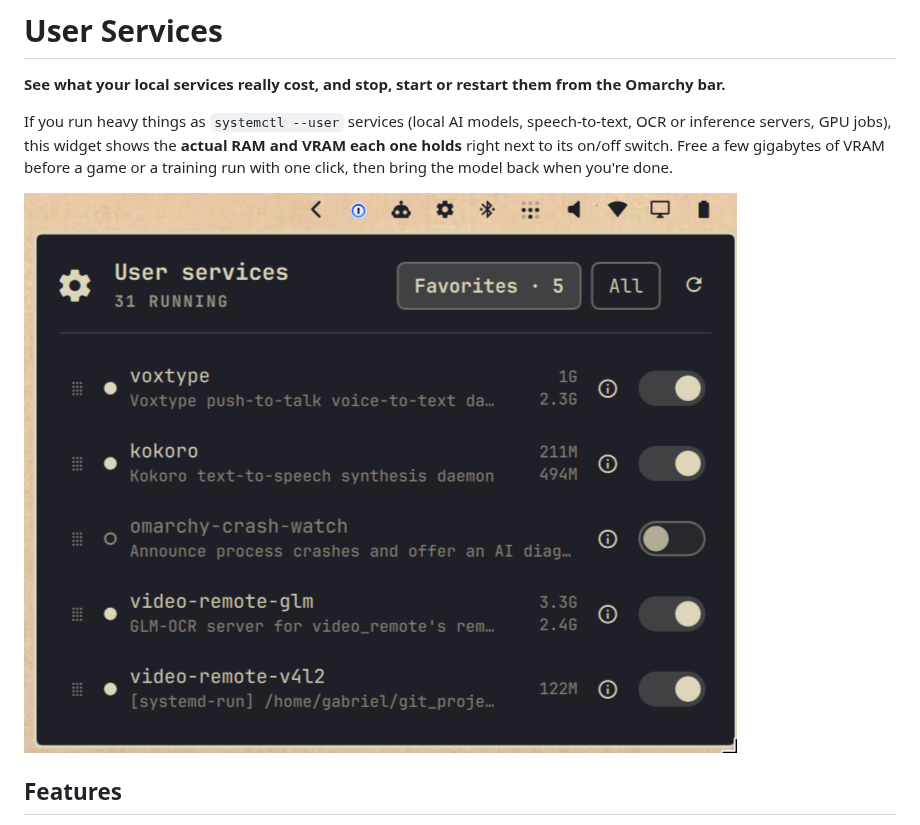
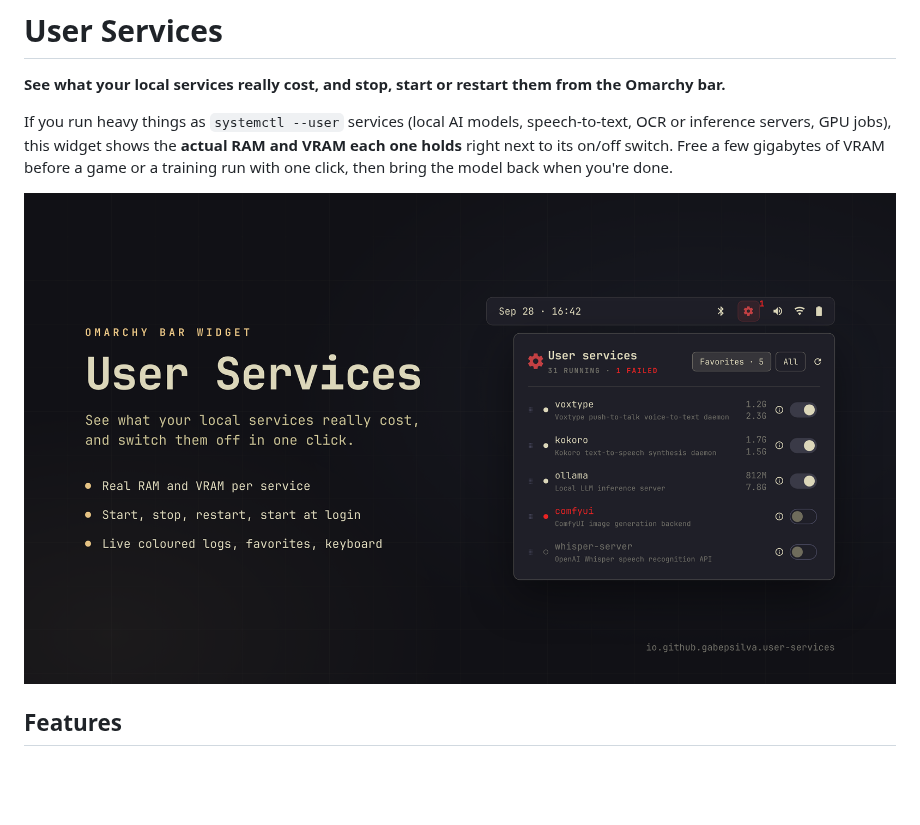
Before and after one commit to gabepsilva/omarchy-user-services, a Markdown page: README.md, the part around the change. GitHub-like rendering; pictures changed too: docs/banner.png (added); blank space fills up the shorter version.

Commit message:
Add a marketplace banner and show it in the README
docs/banner.html draws the panel in HTML with the Kanagawa palette so the
text and figures stay editable; docs/banner.sh renders it to banner.png.

Co-Authored-By: Claude Opus 5.5 (1M context) <noreply@anthropic.com>

```diff
--- a/README.md
+++ b/README.md
@@ -9,7 +9,7 @@ speech-to-text, OCR or inference servers, GPU jobs), this widget shows the
 few gigabytes of VRAM before a game or a training run with one click, then
 bring the model back when you're done.
 
-![User Services panel](preview.png)
+![User Services: real RAM and VRAM per service, with a start/stop switch](docs/banner.png)
 
 ## Features
 
```
Also changed, not shown: 2 other files.
